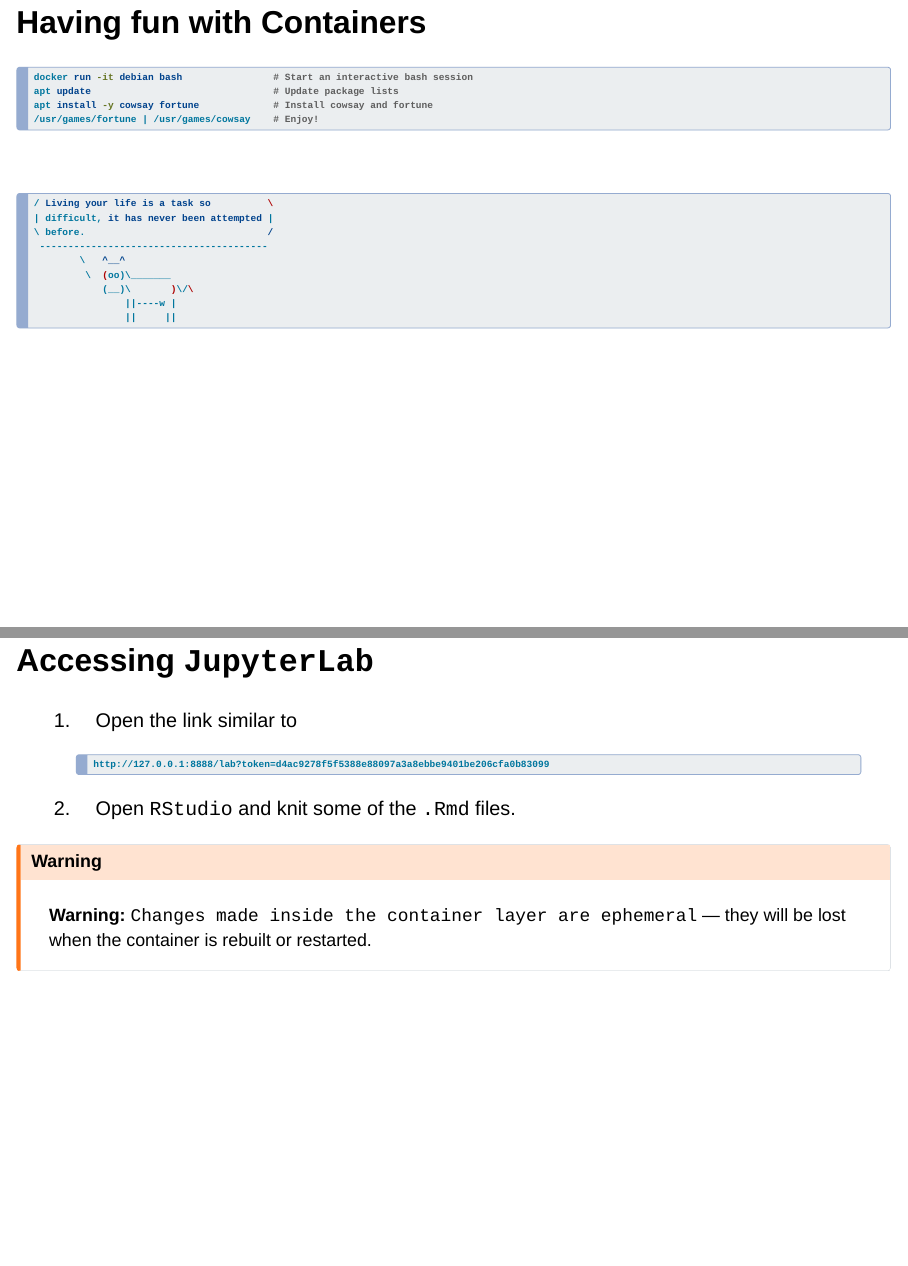
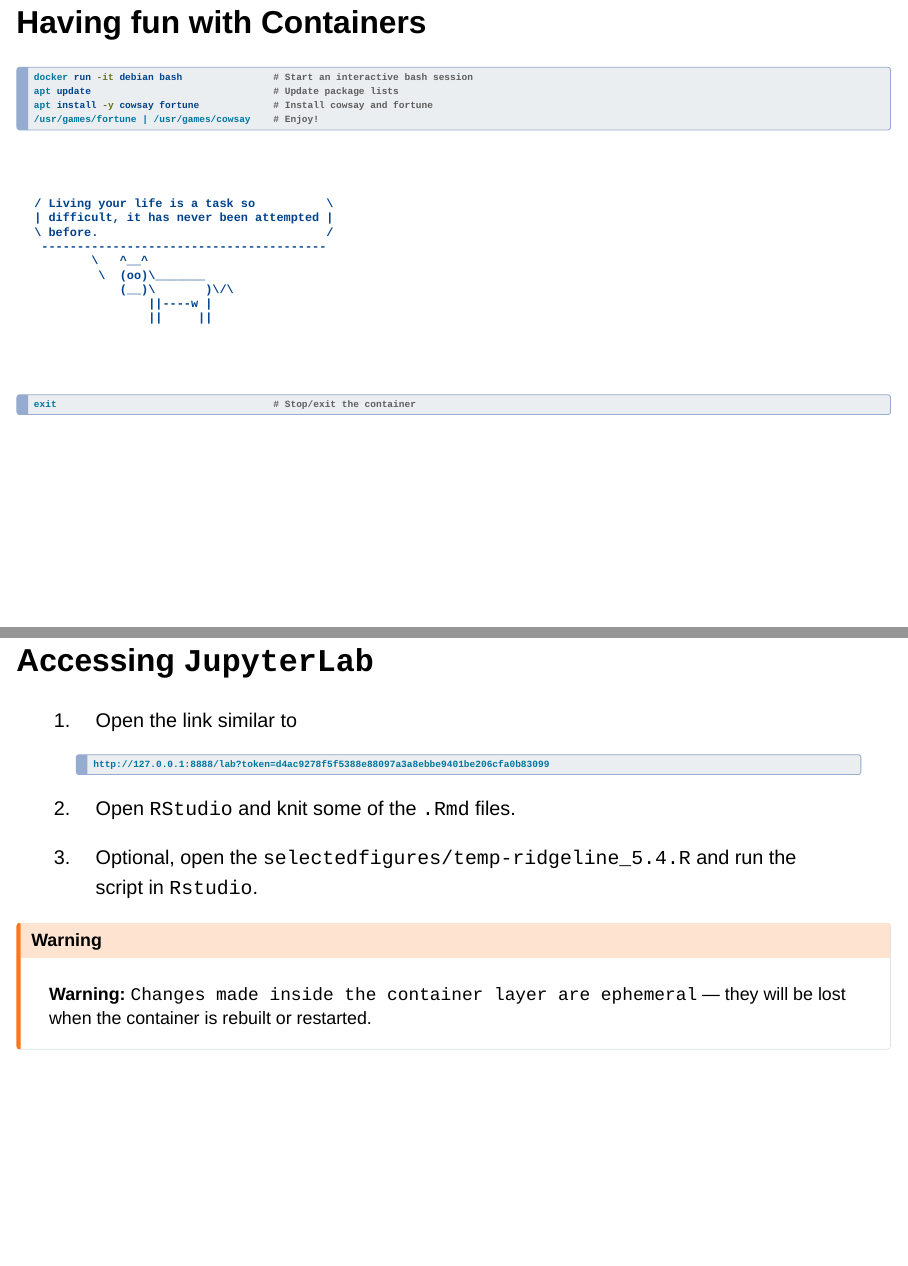
Before and after one commit to UG-Team-Data-Science/computational-reproducibility, a Quarto document (docs/quarto/slides.qmd): pages 34 and 36 of 65, joined at a grey line. Rendered offline with R 4.5, knitr and Pandoc in place of Quarto, with nearby package versions; drawn as Slidy slides in place of the format the file asks for; badge pictures from the web are left out.

Commit message:
update slides

````diff
--- a/docs/quarto/slides.qmd
+++ b/docs/quarto/slides.qmd
@@ -318,6 +318,11 @@ apt install -y cowsay fortune             # Install cowsay and fortune
                 ||----w |
                 ||     ||
 
+```
+<br>
+
+```bash
+exit                                      # Stop/exit the container
 ```
 
 ## Start the `FDV` container
@@ -346,11 +351,13 @@ apt install -y cowsay fortune             # Install cowsay and fortune
     ```
 2. Open `RStudio` and knit some of the `.Rmd` files.
 
+3. Optional, open the `selectedfigures/temp-ridgeline_5.4.R` and run the script in `Rstudio`.
+
 ::: {.callout .callout-warning}
 **Warning:** `Changes made inside the container layer are ephemeral` — they will be lost when the container is rebuilt or restarted.
 :::
 
-## Port mapping
+## `host:container` port mapping
 
 ```bash
 docker run -it -p 8888:8888 venustiano/fdvcw:27-12-25
````
Also changed, not shown: docs/quarto/slides.qmd (2 more changed lines).
